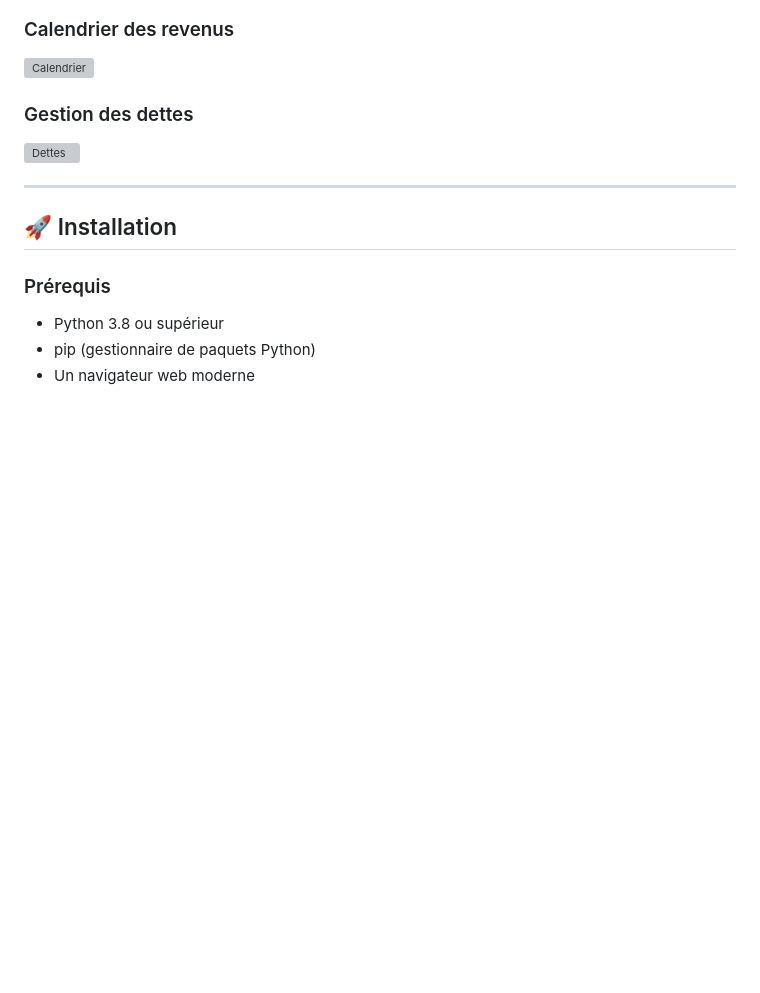
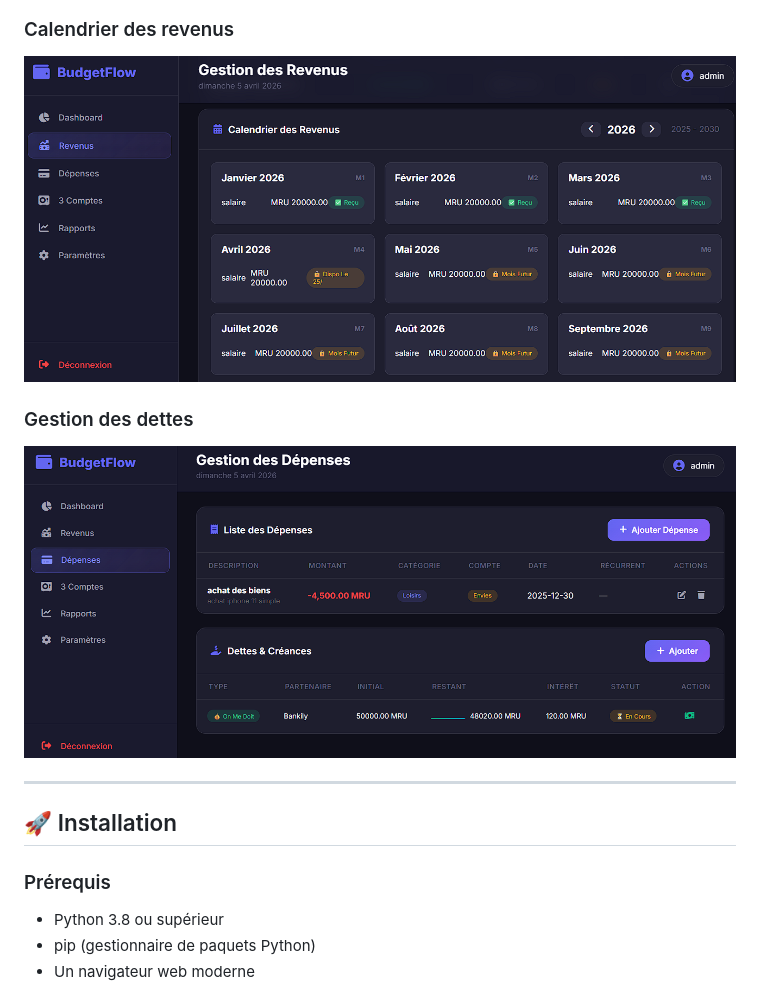
Before and after one commit to hamodouba/BudgetFlow, a Markdown page: README.md, the part around the change. GitHub-like rendering; blank space fills up the shorter version; grey boxes are pictures that could not be loaded.

Commit message:
Fix image file names in README.md

```diff
--- a/README.md
+++ b/README.md
@@ -79,10 +79,10 @@
 ![Dashboard](Dashboard.png)
 
 ### Calendrier des revenus
-![Calendrier](Revenus.png)
+![Calendrier](revenus.png)
 
 ### Gestion des dettes
-![Dettes](Dettes.png)
+![Dettes](Dette.png)
 
 ---
 
```
